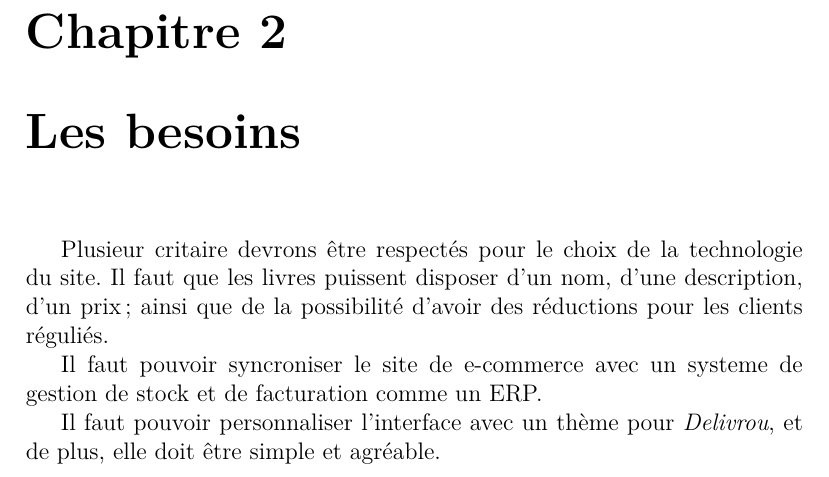
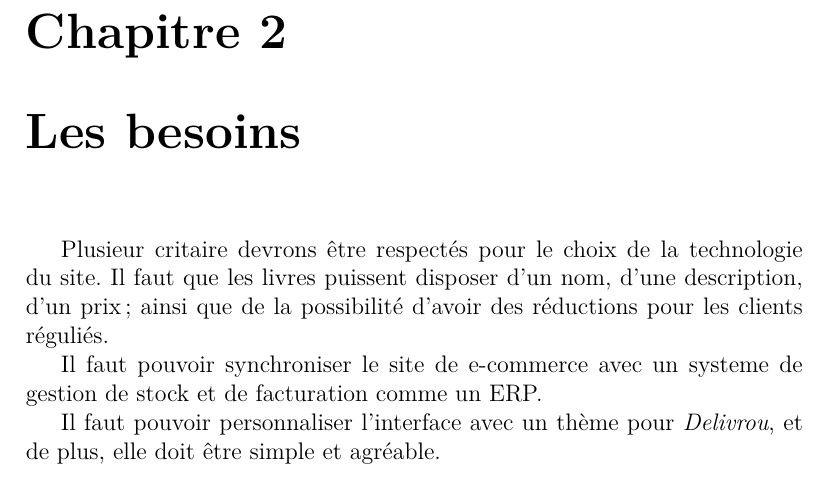
Before and after one commit to mathieuman6/d-livro-, a LaTeX document (latex/rapport.tex): part of page 5 of 13, cut so that both start at the same text. Compiled offline with pdfLaTeX.

Commit message:
one letter change

```diff
--- a/latex/rapport.tex
+++ b/latex/rapport.tex
@@ -33,7 +33,7 @@ site.
 Il faut que les livres puissent disposer d'un nom, d'une description, d'un prix;
 ainsi que de la possibilité d'avoir des réductions pour les clients réguliés.
 
-Il faut pouvoir syncroniser le site de e-commerce avec un systeme de gestion
+Il faut pouvoir synchroniser le site de e-commerce avec un systeme de gestion
 de stock et de facturation comme un ERP.
 
 Il faut pouvoir personnaliser l'interface avec un thème pour
```
